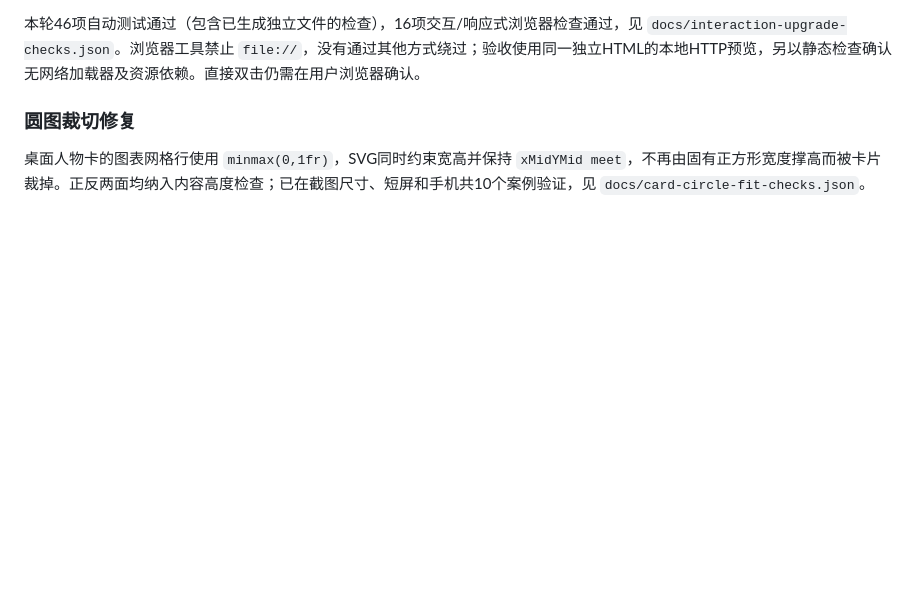
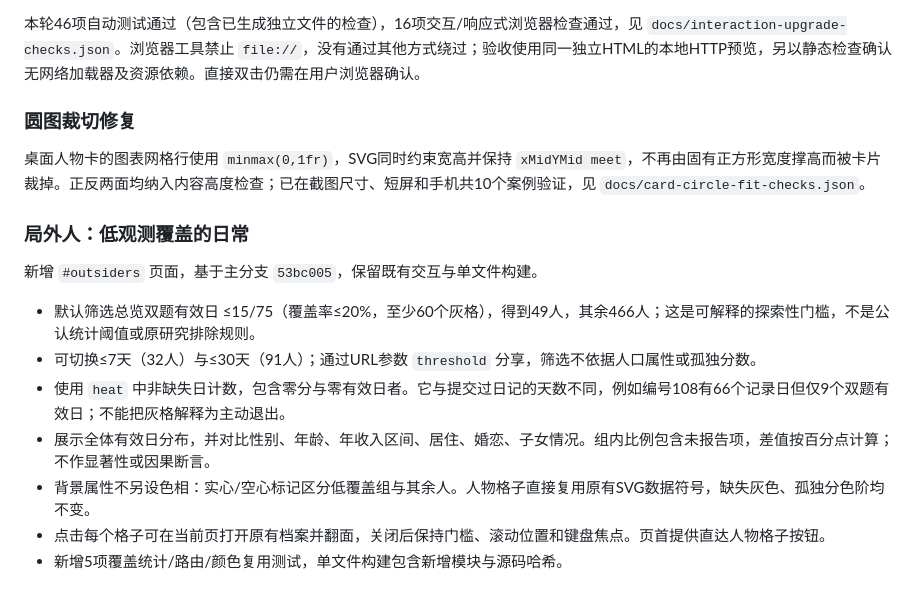
Before and after one commit to eleanor-wsyy/HTEL, a Markdown page: README.md, the part around the change. GitHub-like rendering; blank space fills up the shorter version.

```diff
--- a/README.md
+++ b/README.md
@@ -160,3 +160,15 @@ python scripts/build_standalone.py --output dist/loneliness-atlas.html
 ### 圆图裁切修复
 
 桌面人物卡的图表网格行使用 `minmax(0,1fr)`，SVG同时约束宽高并保持 `xMidYMid meet`，不再由固有正方形宽度撑高而被卡片裁掉。正反两面均纳入内容高度检查；已在截图尺寸、短屏和手机共10个案例验证，见 `docs/card-circle-fit-checks.json`。
+
+### 局外人：低观测覆盖的日常
+
+新增 `#outsiders` 页面，基于主分支 `53bc005`，保留既有交互与单文件构建。
+
+- 默认筛选总览双题有效日 ≤15/75（覆盖率≤20%，至少60个灰格），得到49人，其余466人；这是可解释的探索性门槛，不是公认统计阈值或原研究排除规则。
+- 可切换≤7天（32人）与≤30天（91人）；通过URL参数 `threshold` 分享，筛选不依据人口属性或孤独分数。
+- 使用 `heat` 中非缺失日计数，包含零分与零有效日者。它与提交过日记的天数不同，例如编号108有66个记录日但仅9个双题有效日；不能把灰格解释为主动退出。
+- 展示全体有效日分布，并对比性别、年龄、年收入区间、居住、婚恋、子女情况。组内比例包含未报告项，差值按百分点计算；不作显著性或因果断言。
+- 背景属性不另设色相：实心/空心标记区分低覆盖组与其余人。人物格子直接复用原有SVG数据符号，缺失灰色、孤独分色阶均不变。
+- 点击每个格子可在当前页打开原有档案并翻面，关闭后保持门槛、滚动位置和键盘焦点。页首提供直达人物格子按钮。
+- 新增5项覆盖统计/路由/颜色复用测试，单文件构建包含新增模块与源码哈希。
```
Also changed, not shown: docs/compare-avatar-legend.png (added), docs/outsiders-comparison.png (added), docs/outsiders-intro.png (added), docs/outsiders-mobile.png (added), 13 other files.
